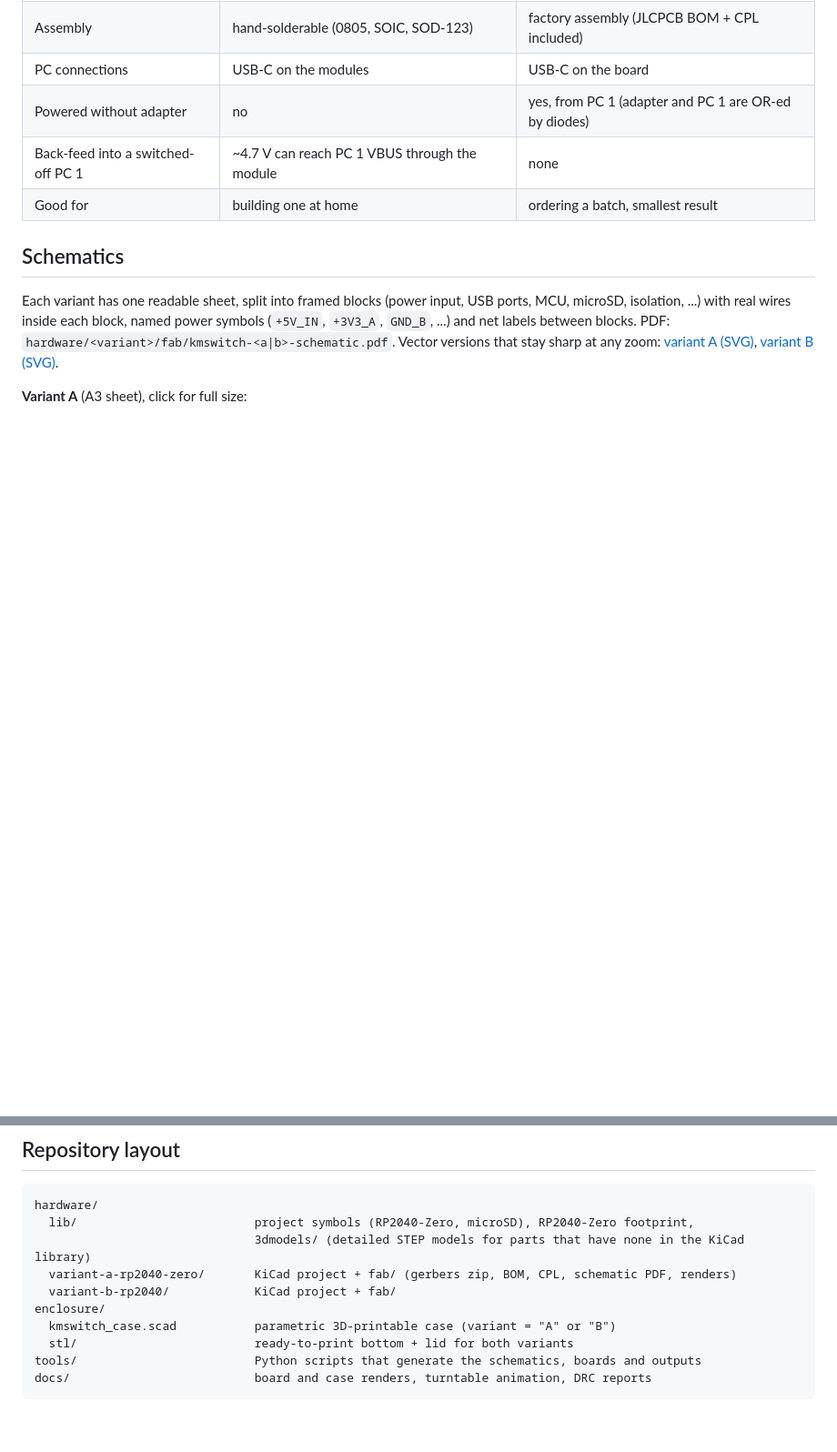
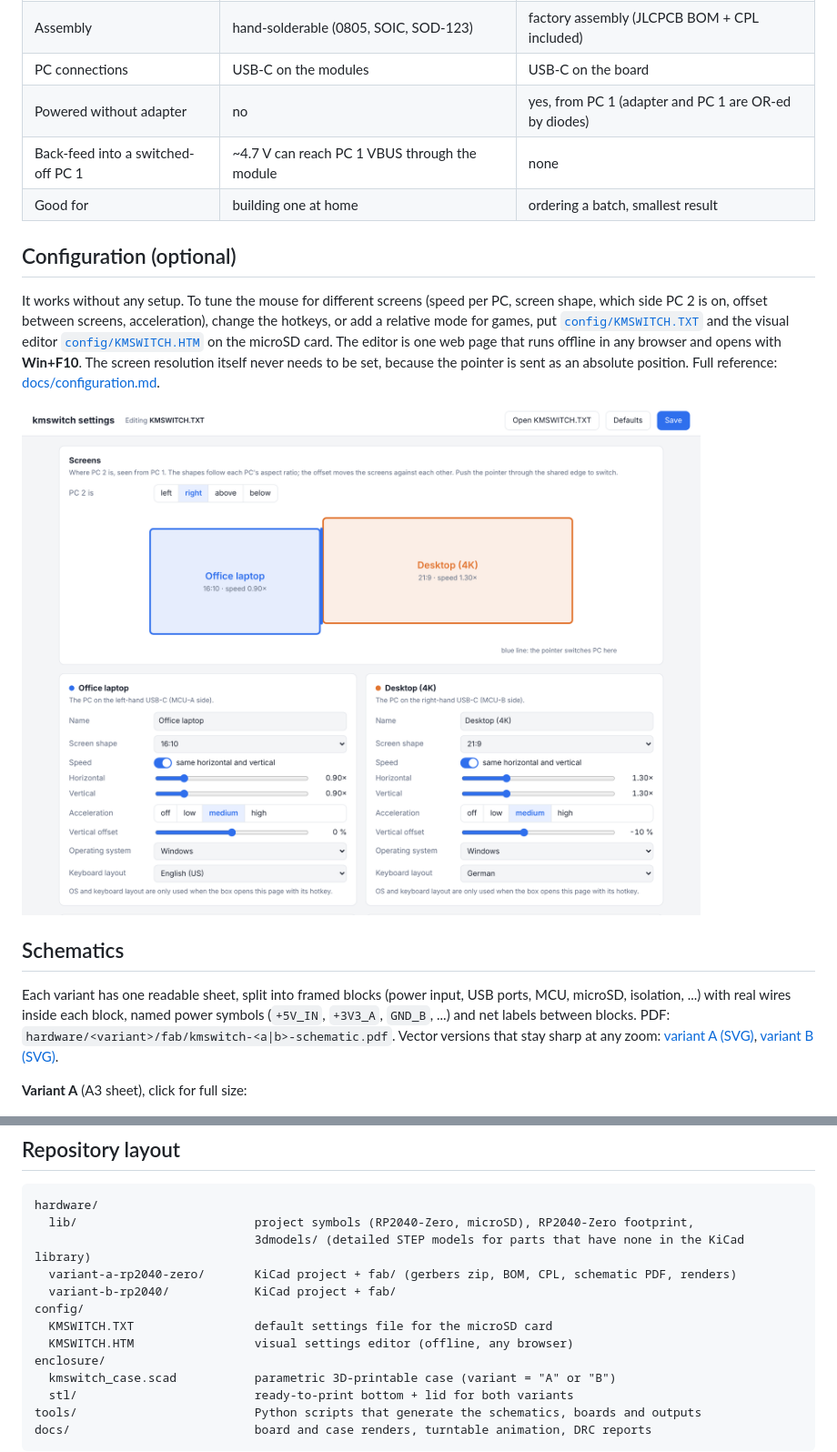
Before and after one commit to KooroshTorabi/KMSwitch, a Markdown page: README.md, 2 parts joined by grey strips. Shown at 91% size. GitHub-like rendering; pictures changed too: docs/config-editor.png (added); blank space fills up the shorter version.

```diff
--- a/README.md
+++ b/README.md
@@ -61,6 +61,14 @@ Both variants have the same features, the same GPIO map (so one firmware fits bo
 | Back-feed into a switched-off PC 1 | ~4.7 V can reach PC 1 VBUS through the module | none |
 | Good for | building one at home | ordering a batch, smallest result |
 
+## Configuration (optional)
+
+It works without any setup. To tune the mouse for different screens (speed per PC, screen shape, which side PC 2 is on, offset between screens, acceleration), change the hotkeys, or add a relative mode for games, put [`config/KMSWITCH.TXT`](config/KMSWITCH.TXT) and the visual editor [`config/KMSWITCH.HTM`](config/KMSWITCH.HTM) on the microSD card.
+The editor is one web page that runs offline in any browser and opens with **Win+F10**. The screen resolution itself never needs to be set, because the pointer is sent as an absolute position.
+Full reference: [docs/configuration.md](docs/configuration.md).
+
+![Visual configuration editor](docs/config-editor.png)
+
 ## Schematics
 
 Each variant has one readable sheet, split into framed blocks (power input, USB ports, MCU, microSD, isolation, ...) with real wires inside each block, named power symbols (`+5V_IN`, `+3V3_A`, `GND_B`, ...) and net labels between blocks.
@@ -82,6 +90,9 @@ hardware/
                                3dmodels/ (detailed STEP models for parts that have none in the KiCad library)
   variant-a-rp2040-zero/       KiCad project + fab/ (gerbers zip, BOM, CPL, schematic PDF, renders)
   variant-b-rp2040/            KiCad project + fab/
+config/
+  KMSWITCH.TXT                 default settings file for the microSD card
+  KMSWITCH.HTM                 visual settings editor (offline, any browser)
 enclosure/
   kmswitch_case.scad           parametric 3D-printable case (variant = "A" or "B")
   stl/                         ready-to-print bottom + lid for both variants
```
Also changed, not shown: docs/configuration.md (added, +158 -0 lines), 2 other files.
